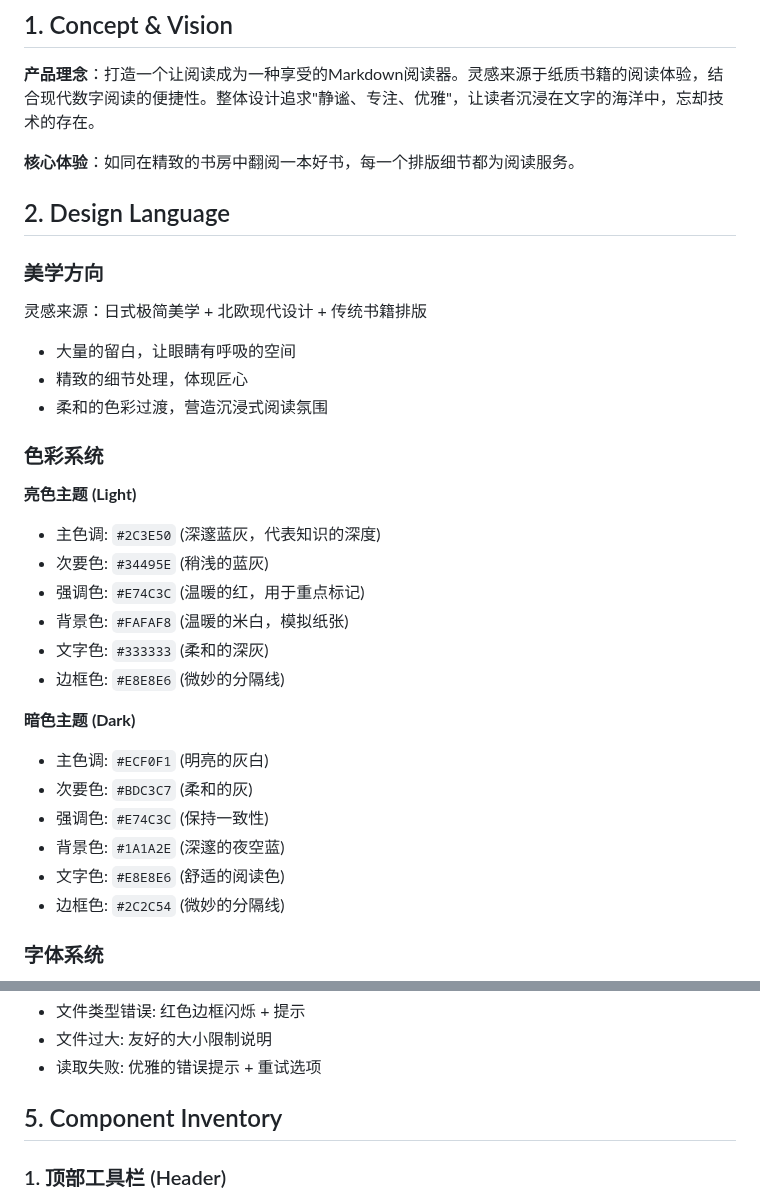
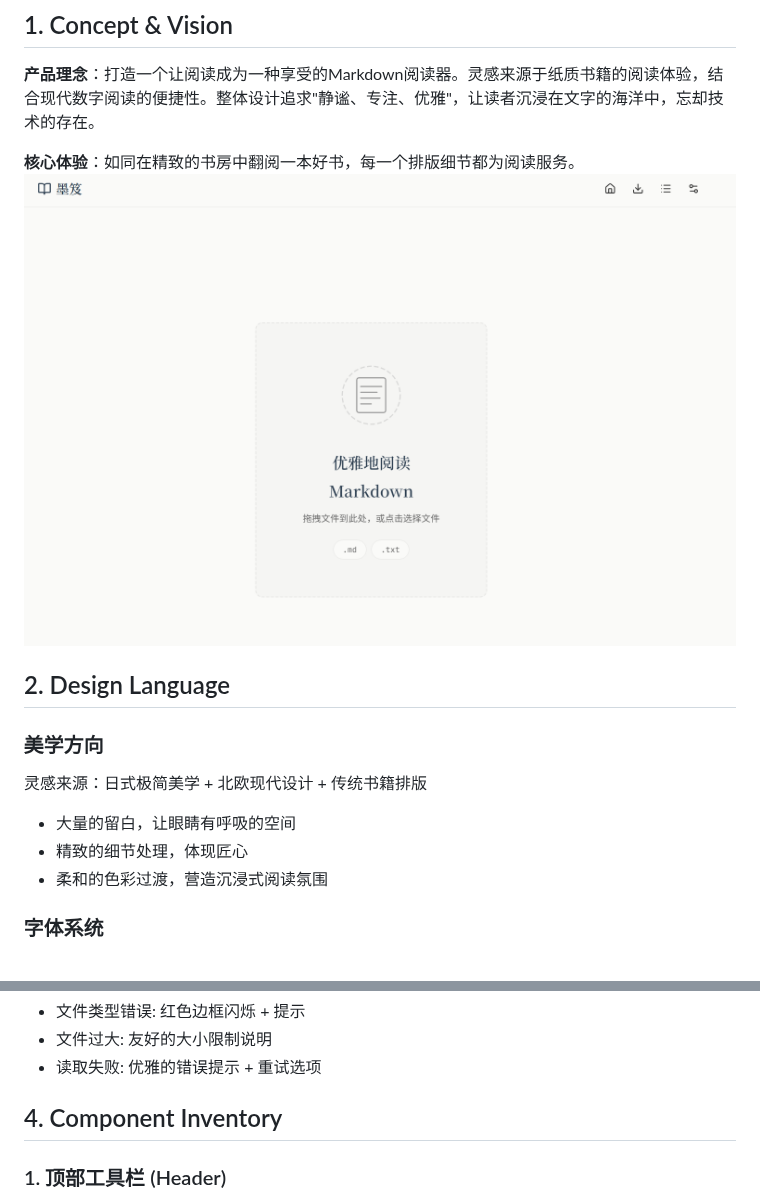
Before and after one commit to persisli/mojian, a Markdown page: README.md, 2 parts joined by grey strips. Rendered like a GitHub page; pictures changed too: img/home.png (added).

```diff
--- a/README.md
+++ b/README.md
@@ -6,7 +6,7 @@
 **产品理念**：打造一个让阅读成为一种享受的Markdown阅读器。灵感来源于纸质书籍的阅读体验，结合现代数字阅读的便捷性。整体设计追求"静谧、专注、优雅"，让读者沉浸在文字的海洋中，忘却技术的存在。
 
 **核心体验**：如同在精致的书房中翻阅一本好书，每一个排版细节都为阅读服务。
-
+![alt text](img/home.png)
 ## 2. Design Language
 
 ### 美学方向
@@ -15,23 +15,6 @@
 - 精致的细节处理，体现匠心
 - 柔和的色彩过渡，营造沉浸式阅读氛围
 
-### 色彩系统
-
-**亮色主题 (Light)**
-- 主色调: `#2C3E50` (深邃蓝灰，代表知识的深度)
-- 次要色: `#34495E` (稍浅的蓝灰)
-- 强调色: `#E74C3C` (温暖的红，用于重点标记)
-- 背景色: `#FAFAF8` (温暖的米白，模拟纸张)
-- 文字色: `#333333` (柔和的深灰)
-- 边框色: `#E8E8E6` (微妙的分隔线)
-
-**暗色主题 (Dark)**
-- 主色调: `#ECF0F1` (明亮的灰白)
-- 次要色: `#BDC3C7` (柔和的灰)
-- 强调色: `#E74C3C` (保持一致性)
-- 背景色: `#1A1A2E` (深邃的夜空蓝)
-- 文字色: `#E8E8E6` (舒适的阅读色)
-- 边框色: `#2C2C54` (微妙的分隔线)
 
 ### 字体系统
 - 标题字体: `"Noto Serif SC", "Source Han Serif CN", serif` (中文宋体，优雅传统)
@@ -199,7 +125,7 @@
 - 文件过大: 友好的大小限制说明
 - 读取失败: 优雅的错误提示 + 重试选项
 
-## 5. Component Inventory
+## 4. Component Inventory
 
 ### 1. 顶部工具栏 (Header)
 - **默认**: 白色/深色背景，微妙阴影
```
Also changed, not shown: other parts of README.md (+3 -75 lines).
